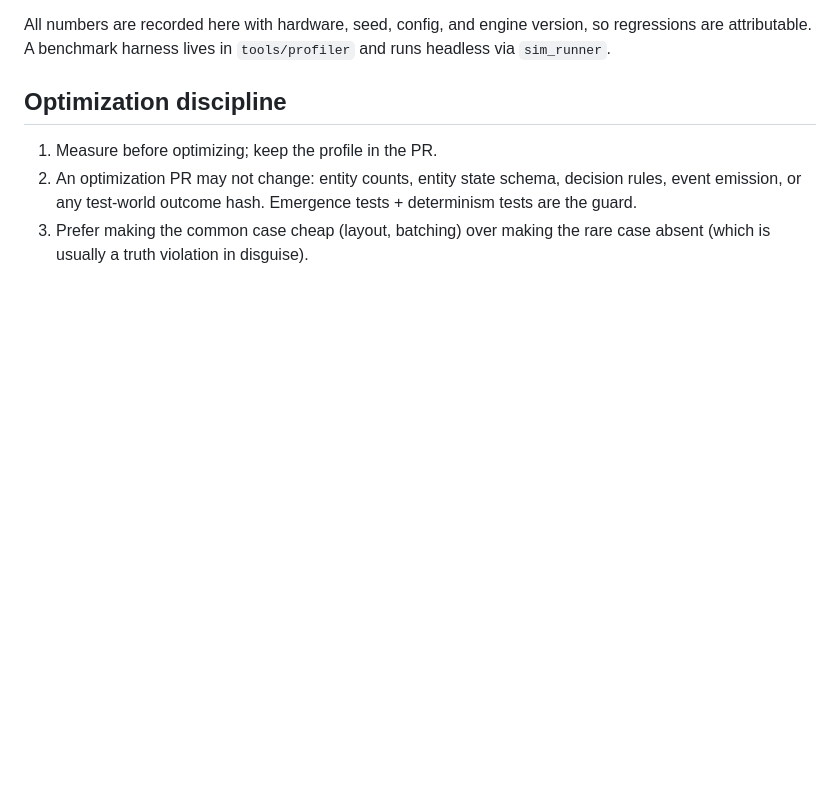
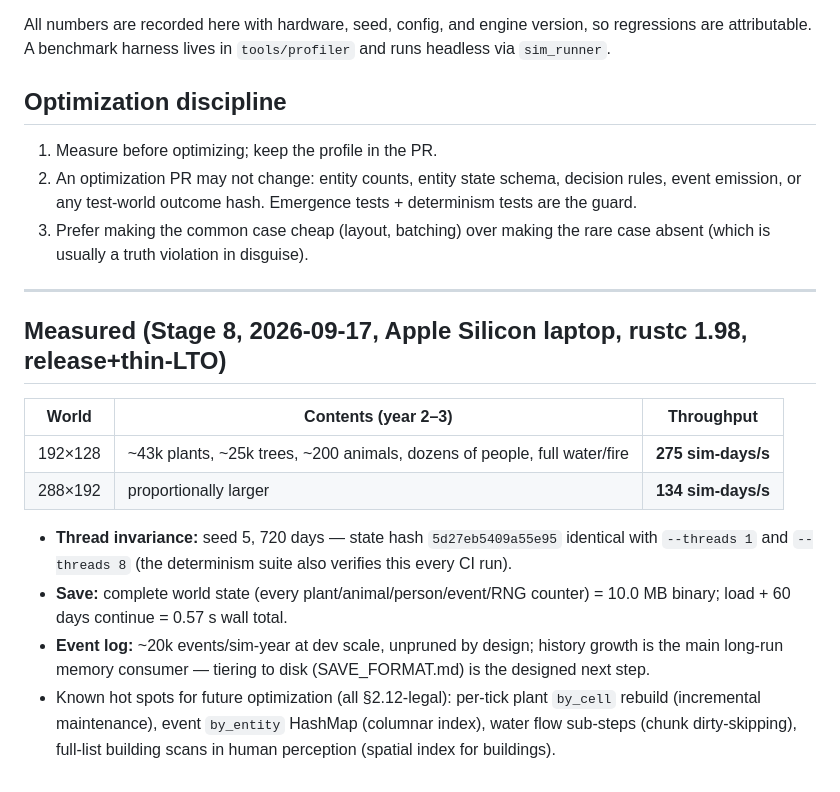
Before and after one commit to Eeman1113/chronica, a Markdown page: docs/PERFORMANCE.md, the part around the change. Rendered like a GitHub page; blank space fills up the shorter version.

```diff
--- a/docs/PERFORMANCE.md
+++ b/docs/PERFORMANCE.md
@@ -69,3 +69,23 @@ attributable. A benchmark harness lives in `tools/profiler` and runs headless vi
    emission, or any test-world outcome hash. Emergence tests + determinism tests are the guard.
 3. Prefer making the common case cheap (layout, batching) over making the rare case absent
    (which is usually a truth violation in disguise).
+
+---
+
+## Measured (Stage 8, 2026-09-17, Apple Silicon laptop, rustc 1.98, release+thin-LTO)
+
+| World | Contents (year 2–3) | Throughput |
+|---|---|---|
+| 192×128 | ~43k plants, ~25k trees, ~200 animals, dozens of people, full water/fire | **275 sim-days/s** |
+| 288×192 | proportionally larger | **134 sim-days/s** |
+
+- **Thread invariance:** seed 5, 720 days — state hash `5d27eb5409a55e95` identical with
+  `--threads 1` and `--threads 8` (the determinism suite also verifies this every CI run).
+- **Save:** complete world state (every plant/animal/person/event/RNG counter) = 10.0 MB
+  binary; load + 60 days continue = 0.57 s wall total.
+- **Event log:** ~20k events/sim-year at dev scale, unpruned by design; history growth is the
+  main long-run memory consumer — tiering to disk (SAVE_FORMAT.md) is the designed next step.
+- Known hot spots for future optimization (all §2.12-legal): per-tick plant `by_cell` rebuild
+  (incremental maintenance), event `by_entity` HashMap (columnar index), water flow sub-steps
+  (chunk dirty-skipping), full-list building scans in human perception (spatial index for
+  buildings).
```
Also changed, not shown: ENGINE_README.md (added, +17 -0 lines), docs/STAGE_REPORTS.md (+33 -0 lines).
